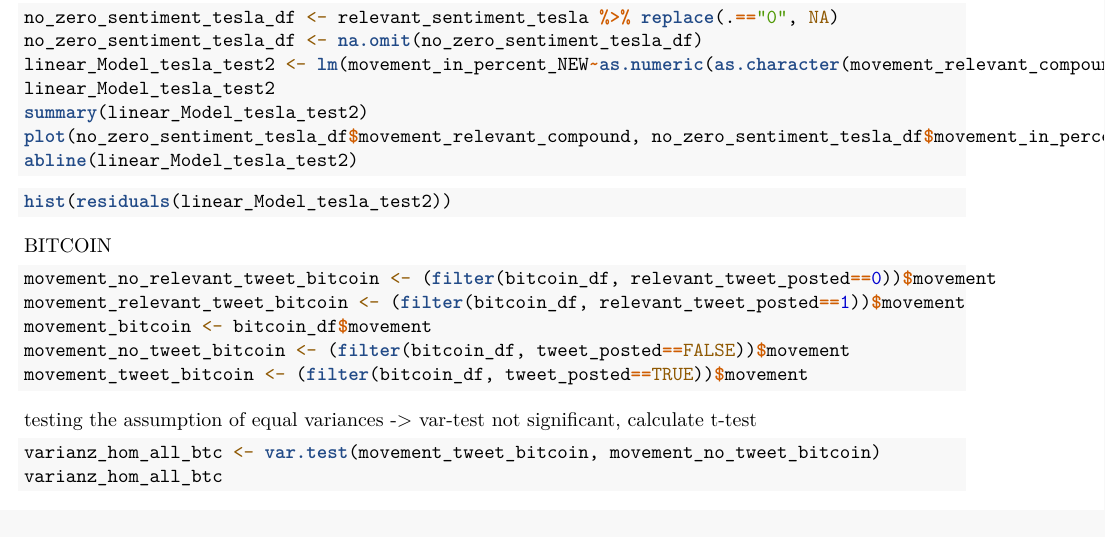
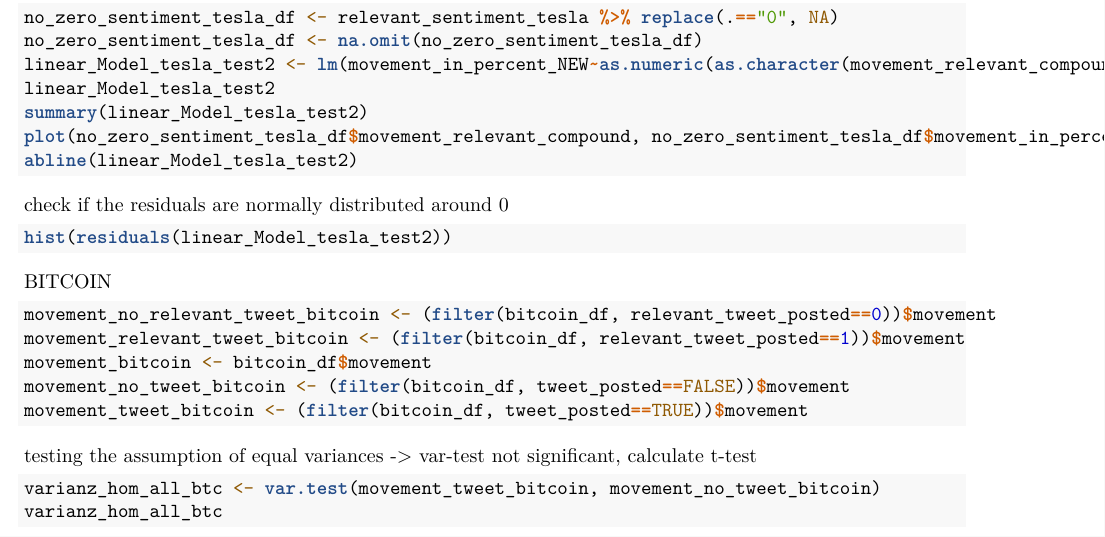
Before and after one commit to LauraGroettrup/FoundationsOfCSS_Group_4, an R Markdown document (markdowns/data_analysis.Rmd): part of page 3 of 5, cut so that both start at the same text. Rendered offline with R 4.5, knitr and Pandoc, then LaTeX, with nearby package versions; the code chunks are not run, so their results and figures are left out.

Commit message:
Update data_analysis.Rmd

````diff
--- a/markdowns/data_analysis.Rmd
+++ b/markdowns/data_analysis.Rmd
@@ -146,6 +146,7 @@ plot(no_zero_sentiment_tesla_df$movement_relevant_compound, no_zero_sentiment_te
 abline(linear_Model_tesla_test2)
 ```
 
+check if the residuals are normally distributed around 0
 ```{r}
 hist(residuals(linear_Model_tesla_test2))
 ```
````
